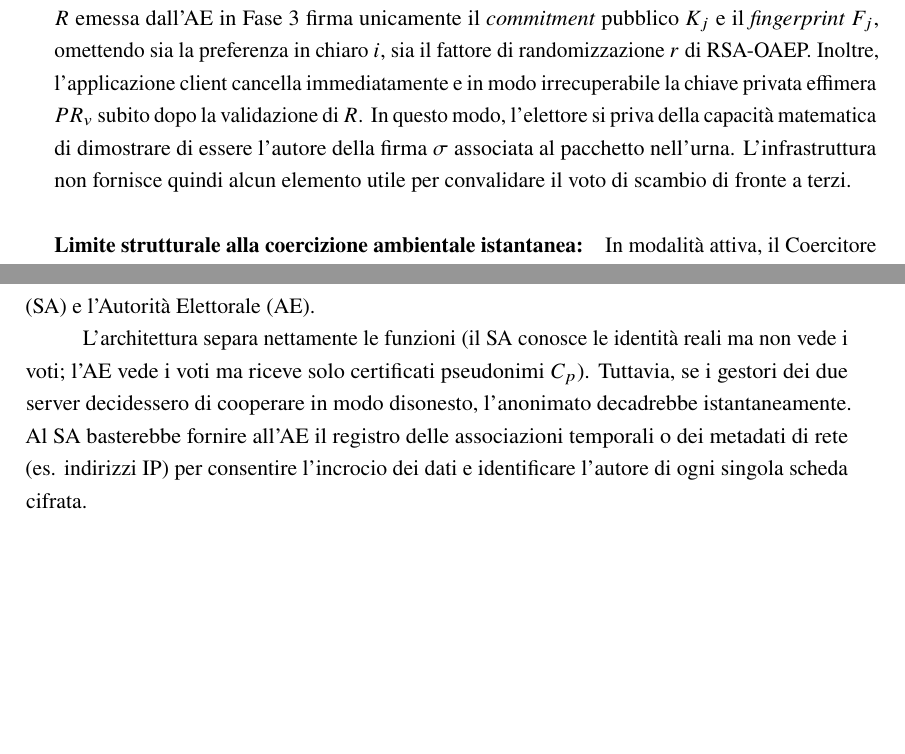
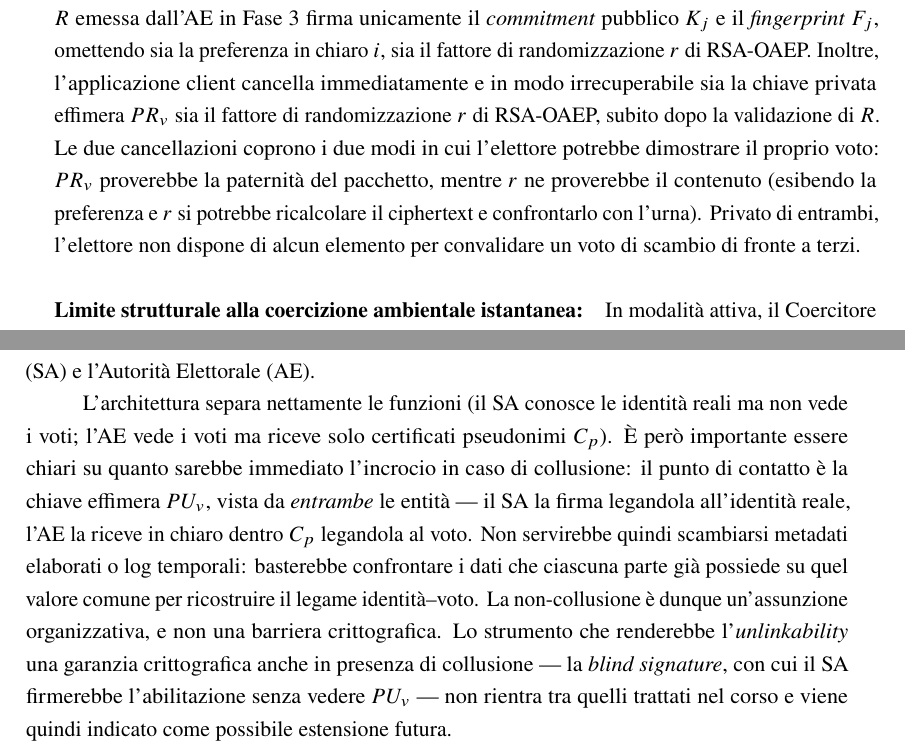
Before and after one commit to CarCooon/ProjectWork, a LaTeX book (main.tex, which reads capitoli/wp3.tex): two parts of pages 55 and 60 of 63, joined at a grey line, cut so that both start at the same text, the shorter picture padded with empty space. Compiled offline with pdfLaTeX.

Commit message:
WP3: - pseudo-anonimato: legame identita-voto via PU_v condiviso; blind   signature indicata come estensione futura - custodia offline di PR_ele contro il monitoraggio preventivo dell'AE - co-firma del SA come difesa contro l'equivocation (INT-3) - allineata la cancellazione PR_v + r nei profili coercitore ed elettore disonesto

```diff
--- a/capitoli/wp3.tex
+++ b/capitoli/wp3.tex
@@ -103,7 +103,7 @@ Il Coercitore rappresenta un avversario attivo o passivo che opera principalment
 
 L'analisi del protocollo mostra come la minaccia sia mitigata efficacemente sul piano digitale, pur mantenendo un limite intrinseco sul piano fisico:
 
-\paragraph{Resilienza alla coercizione retroattiva e al voto di scambio:} In modalità passiva o post-voto, il Coercitore richiede all'elettore di dimostrare a posteriori per quale lista ha espresso la propria preferenza. Il protocollo neutralizza questo attacco bloccando la produzione di prove crittografiche esportabili (proprietà di Assenza di Ricevuta \textbf{[SEC-3]}). La ricevuta crittografica $R$ emessa dall'AE in Fase 3 firma unicamente il \textit{commitment} pubblico $K_j$ e il \textit{fingerprint} $F_j$, omettendo sia la preferenza in chiaro $i$, sia il fattore di randomizzazione $r$ di RSA-OAEP. Inoltre, l'applicazione client cancella immediatamente e in modo irrecuperabile la chiave privata effimera $PR_v$ subito dopo la validazione di $R$. In questo modo, l'elettore si priva della capacità matematica di dimostrare di essere l'autore della firma $\sigma$ associata al pacchetto nell'urna. L'infrastruttura non fornisce quindi alcun elemento utile per convalidare il voto di scambio di fronte a terzi.
+\paragraph{Resilienza alla coercizione retroattiva e al voto di scambio:} In modalità passiva o post-voto, il Coercitore richiede all'elettore di dimostrare a posteriori per quale lista ha espresso la propria preferenza. Il protocollo neutralizza questo attacco bloccando la produzione di prove crittografiche esportabili (proprietà di Assenza di Ricevuta \textbf{[SEC-3]}). La ricevuta crittografica $R$ emessa dall'AE in Fase 3 firma unicamente il \textit{commitment} pubblico $K_j$ e il \textit{fingerprint} $F_j$, omettendo sia la preferenza in chiaro $i$, sia il fattore di randomizzazione $r$ di RSA-OAEP. Inoltre, l'applicazione client cancella immediatamente e in modo irrecuperabile sia la chiave privata effimera $PR_v$ sia il fattore di randomizzazione $r$ di RSA-OAEP, subito dopo la validazione di $R$. Le due cancellazioni coprono i due modi in cui l'elettore potrebbe dimostrare il proprio voto: $PR_v$ proverebbe la paternità del pacchetto, mentre $r$ ne proverebbe il contenuto (esibendo la preferenza e $r$ si potrebbe ricalcolare il ciphertext e confrontarlo con l'urna). Privato di entrambi, l'elettore non dispone di alcun elemento per convalidare un voto di scambio di fronte a terzi.
 
 \paragraph{Limite strutturale alla coercizione ambientale istantanea:} In modalità attiva, il Coercitore si posiziona fisicamente accanto all'elettore durante l'atto del voto, imponendogli una scelta specifica sotto minaccia diretta. Avendo stabilito in WP2 un modello di voto \textit{one-shot} rigidamente irrevocabile e non modificabile, l'elettore non ha la possibilità di sovrascrivere o annullare la scheda in un secondo momento. Di conseguenza, se la coercizione avviene in tempo reale, l'attacco sul piano fisico va a buon fine.
 
@@ -201,7 +201,7 @@ La soluzione adottata consiste nel proteggere i server dell'AE tramite i sistemi
 
 La proprietà di Pseudo-anonimato \textbf{[SEC-2]} è strettamente condizionale poiché dipende interamente dall'Assunzione 1 del WP1: la totale assenza di collusione tra il Sistema di Autenticazione (SA) e l'Autorità Elettorale (AE).
 
-L'architettura separa nettamente le funzioni (il SA conosce le identità reali ma non vede i voti; l'AE vede i voti ma riceve solo certificati pseudonimi $C_p$). Tuttavia, se i gestori dei due server decidessero di cooperare in modo disonesto, l'anonimato decadrebbe istantaneamente. Al SA basterebbe fornire all'AE il registro delle associazioni temporali o dei metadati di rete (es. indirizzi IP) per consentire l'incrocio dei dati e identificare l'autore di ogni singola scheda cifrata.
+L'architettura separa nettamente le funzioni (il SA conosce le identità reali ma non vede i voti; l'AE vede i voti ma riceve solo certificati pseudonimi $C_p$). È però importante essere chiari su quanto sarebbe immediato l'incrocio in caso di collusione: il punto di contatto è la chiave effimera $PU_v$, vista da \textit{entrambe} le entità --- il SA la firma legandola all'identità reale, l'AE la riceve in chiaro dentro $C_p$ legandola al voto. Non servirebbe quindi scambiarsi metadati elaborati o log temporali: basterebbe confrontare i dati che ciascuna parte già possiede su quel valore comune per ricostruire il legame identità--voto. La non-collusione è dunque un'assunzione organizzativa, e non una barriera crittografica. Lo strumento che renderebbe l'\textit{unlinkability} una garanzia crittografica anche in presenza di collusione --- la \textit{blind signature}, con cui il SA firmerebbe l'abilitazione senza vedere $PU_v$ --- non rientra tra quelli trattati nel corso e viene quindi indicato come possibile estensione futura.
 
 Questo rischio residuo viene accettato in virtù del contesto universitario. La separazione organizzativa e logica dei due server all'interno dell'infrastruttura d'Ateneo, combinata con il tracciamento dei log di accesso indipendenti, rende la collusione un evento a bassissima probabilità e facilmente identificabile in sede di ispezione successiva.
 
```
Also changed, not shown: capitoli/wp3.tex (6 more changed lines).
